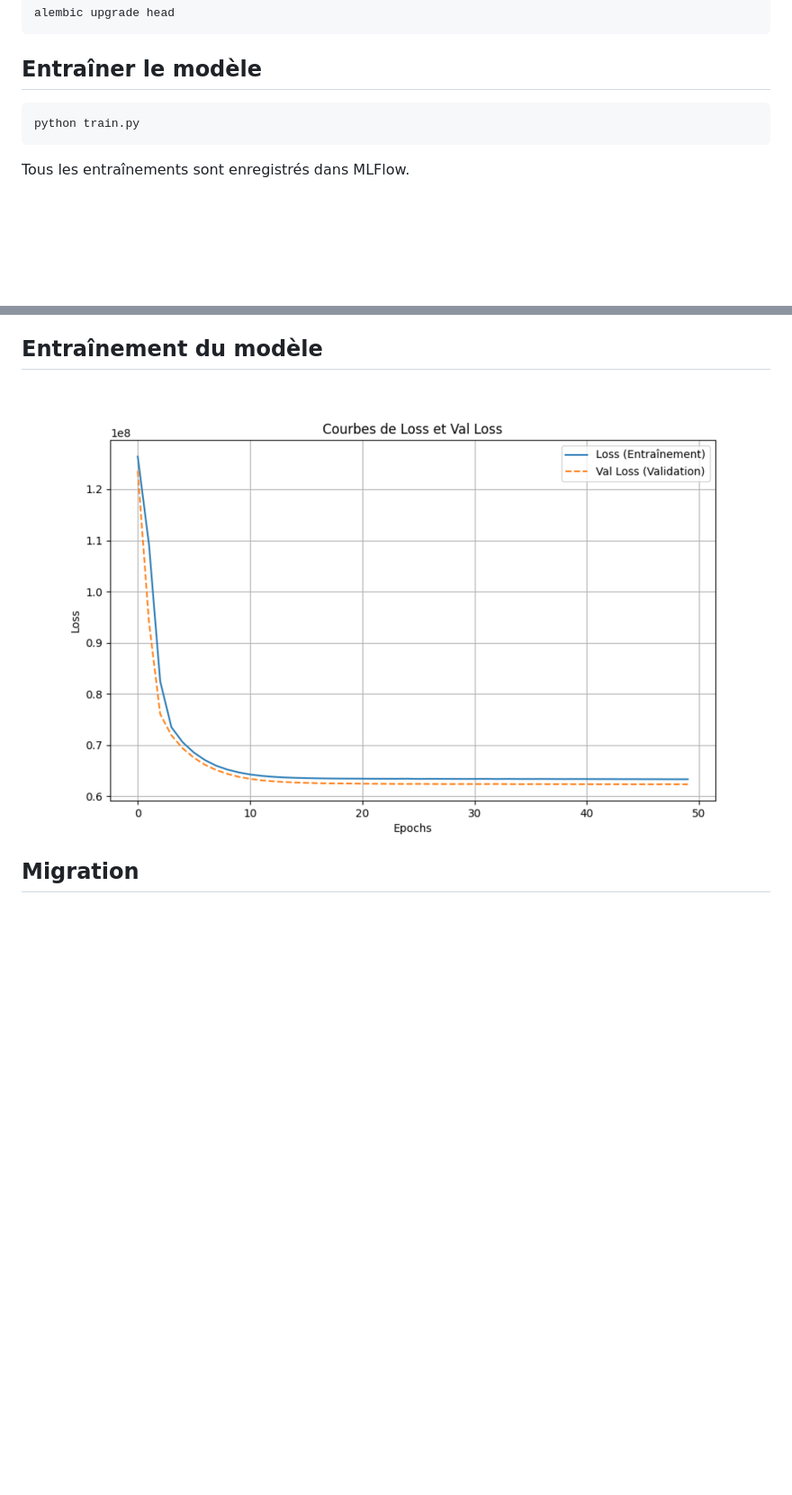
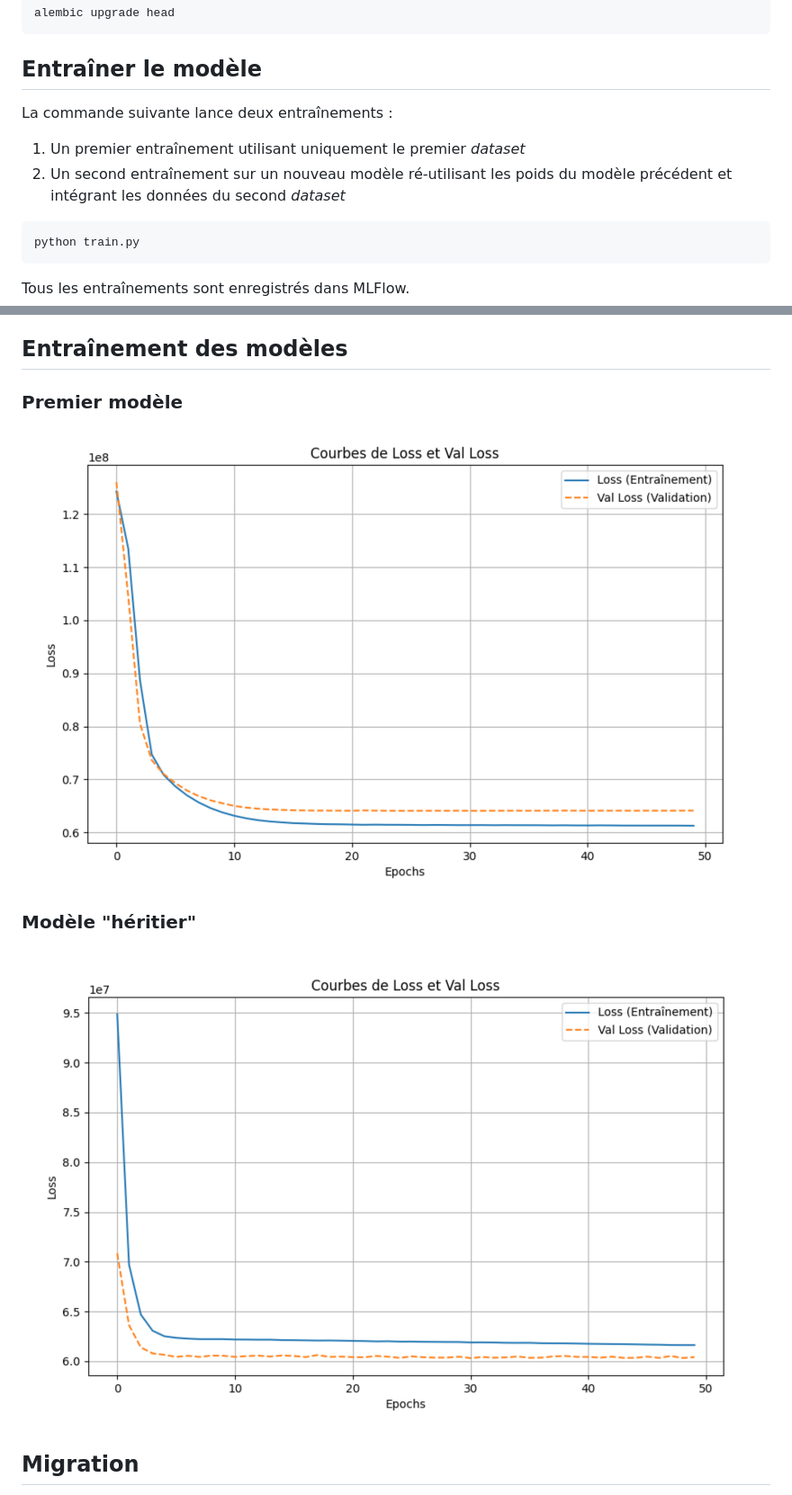
Before and after one commit to Grouloo/module3, a Markdown page: readme.md, 2 parts joined by grey strips. Shown: that part at 90% size. Drawn GitHub-style; pictures changed too: media/first_model_training.png (added), media/model_training.png (deleted), media/second_model_training.png (added); blank space fills up the shorter version.

````diff
--- a/readme.md
+++ b/readme.md
@@ -19,6 +19,11 @@ alembic upgrade head
 ```
 
 ## Entraîner le modèle
+
+La commande suivante lance deux entraînements :
+
+1. Un premier entraînement utilisant uniquement le premier _dataset_
+2. Un second entraînement sur un nouveau modèle ré-utilisant les poids du modèle précédent et intégrant les données du second _dataset_
 
 ```bash
 python train.py
@@ -61,9 +66,15 @@ mlflow ui --port 5000
 - **GET /loans/predict :** Afficher le formulaire permettant de prédire le montant d'un emprunt
 - **POST /loans/predict :** Prédire le montant d'un emprunt
 
-## Entraînement du modèle
+## Entraînement des modèles
 
-![loss and val loss](./media/model_training.png)
+### Premier modèle
+
+![loss and val loss](./media/first_model_training.png)
+
+### Modèle "héritier"
+
+![loss and val loss](./media/second_model_training.png)
 
 ## Migration
 
````
Also changed, not shown: 11 other files.
